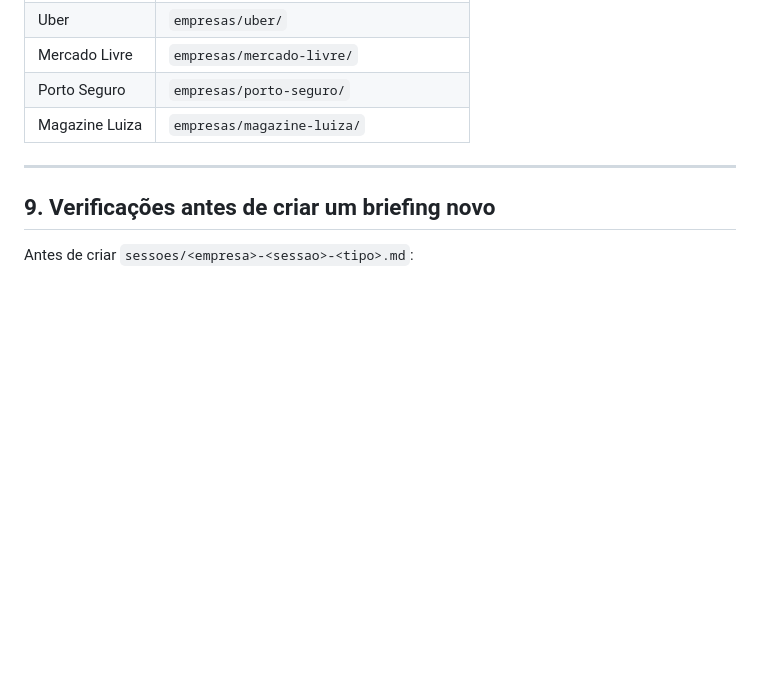
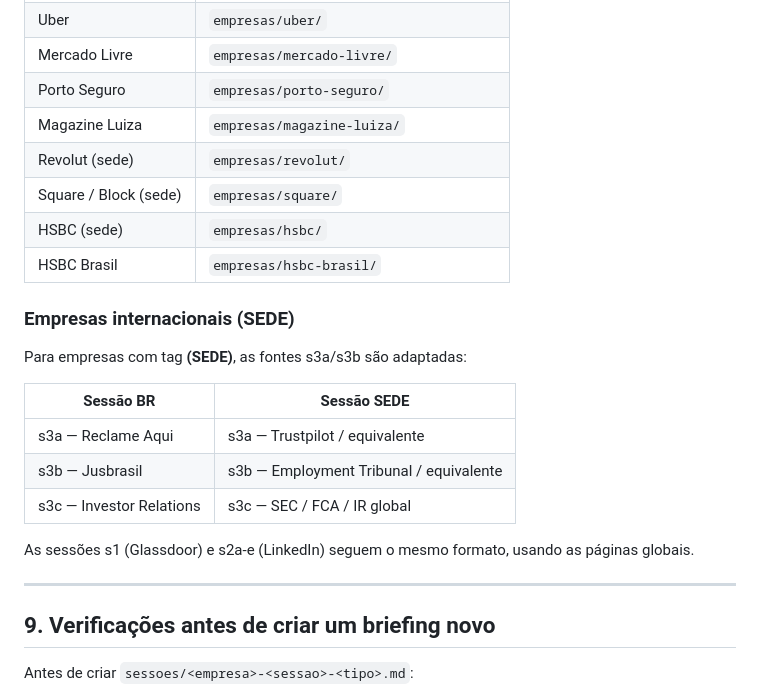
Before and after one commit to ProsperWare/ascendimacy-idc, a Markdown page: CLAUDE.md, the part around the change. Rendered like a GitHub page; blank space fills up the shorter version.

```diff
--- a/CLAUDE.md
+++ b/CLAUDE.md
@@ -202,6 +202,22 @@ de orientar o agente de campo a entregar coletas.
 | Mercado Livre | `empresas/mercado-livre/` |
 | Porto Seguro | `empresas/porto-seguro/` |
 | Magazine Luiza | `empresas/magazine-luiza/` |
+| Revolut (sede) | `empresas/revolut/` |
+| Square / Block (sede) | `empresas/square/` |
+| HSBC (sede) | `empresas/hsbc/` |
+| HSBC Brasil | `empresas/hsbc-brasil/` |
+
+### Empresas internacionais (SEDE)
+
+Para empresas com tag **(SEDE)**, as fontes s3a/s3b são adaptadas:
+
+| Sessão BR | Sessão SEDE |
+|---|---|
+| s3a — Reclame Aqui | s3a — Trustpilot / equivalente |
+| s3b — Jusbrasil | s3b — Employment Tribunal / equivalente |
+| s3c — Investor Relations | s3c — SEC / FCA / IR global |
+
+As sessões s1 (Glassdoor) e s2a-e (LinkedIn) seguem o mesmo formato, usando as páginas globais.
 
 ---
 
```
Also changed, not shown: progresso.md (+12 -3 lines).
